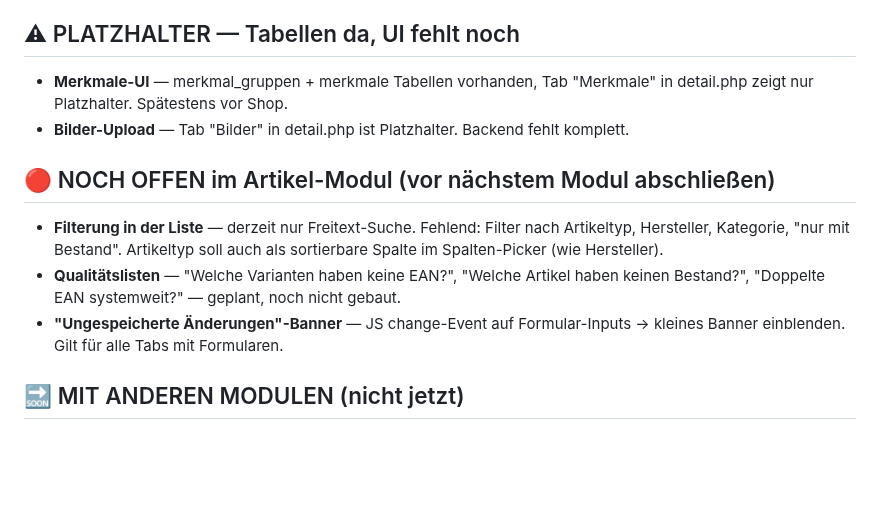
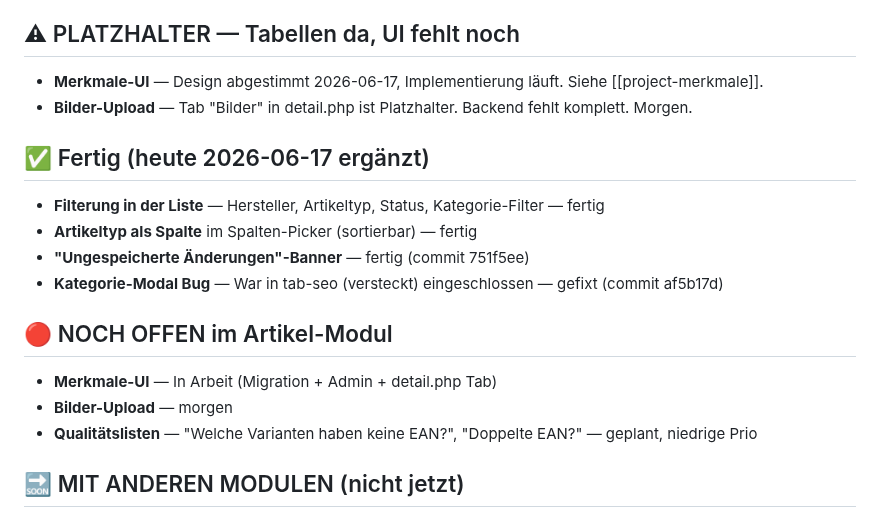
Before and after one commit to Kindra2804/mealana-erp, a Markdown page: .claude/memory/project_artikel_features.md, the part around the change. GitHub-like rendering; blank space fills up the shorter version.

```diff
--- a/.claude/memory/project_artikel_features.md
+++ b/.claude/memory/project_artikel_features.md
@@ -33,14 +33,21 @@ Stand: 2026-06-17 (Vollständig neu abgeglichen mit tatsächlichem Code-Stand)
 
 ## ⚠ PLATZHALTER — Tabellen da, UI fehlt noch
 
-- **Merkmale-UI** — merkmal_gruppen + merkmale Tabellen vorhanden, Tab "Merkmale" in detail.php zeigt nur Platzhalter. Spätestens vor Shop.
-- **Bilder-Upload** — Tab "Bilder" in detail.php ist Platzhalter. Backend fehlt komplett.
+- **Merkmale-UI** — Design abgestimmt 2026-06-17, Implementierung läuft. Siehe [[project-merkmale]].
+- **Bilder-Upload** — Tab "Bilder" in detail.php ist Platzhalter. Backend fehlt komplett. Morgen.
 
-## 🔴 NOCH OFFEN im Artikel-Modul (vor nächstem Modul abschließen)
+## ✅ Fertig (heute 2026-06-17 ergänzt)
 
-- **Filterung in der Liste** — derzeit nur Freitext-Suche. Fehlend: Filter nach Artikeltyp, Hersteller, Kategorie, "nur mit Bestand". Artikeltyp soll auch als sortierbare Spalte im Spalten-Picker (wie Hersteller).
-- **Qualitätslisten** — "Welche Varianten haben keine EAN?", "Welche Artikel haben keinen Bestand?", "Doppelte EAN systemweit?" — geplant, noch nicht gebaut.
-- **"Ungespeicherte Änderungen"-Banner** — JS change-Event auf Formular-Inputs → kleines Banner einblenden. Gilt für alle Tabs mit Formularen.
+- **Filterung in der Liste** — Hersteller, Artikeltyp, Status, Kategorie-Filter — fertig
+- **Artikeltyp als Spalte** im Spalten-Picker (sortierbar) — fertig
+- **"Ungespeicherte Änderungen"-Banner** — fertig (commit 751f5ee)
+- **Kategorie-Modal Bug** — War in tab-seo (versteckt) eingeschlossen — gefixt (commit af5b17d)
+
+## 🔴 NOCH OFFEN im Artikel-Modul
+
+- **Merkmale-UI** — In Arbeit (Migration + Admin + detail.php Tab)
+- **Bilder-Upload** — morgen
+- **Qualitätslisten** — "Welche Varianten haben keine EAN?", "Doppelte EAN?" — geplant, niedrige Prio
 
 ## 🔜 MIT ANDEREN MODULEN (nicht jetzt)
 
```
Also changed, not shown: .claude/memory/MEMORY.md (+2 -1 lines), .claude/memory/project_merkmale.md (added, +67 -0 lines).
